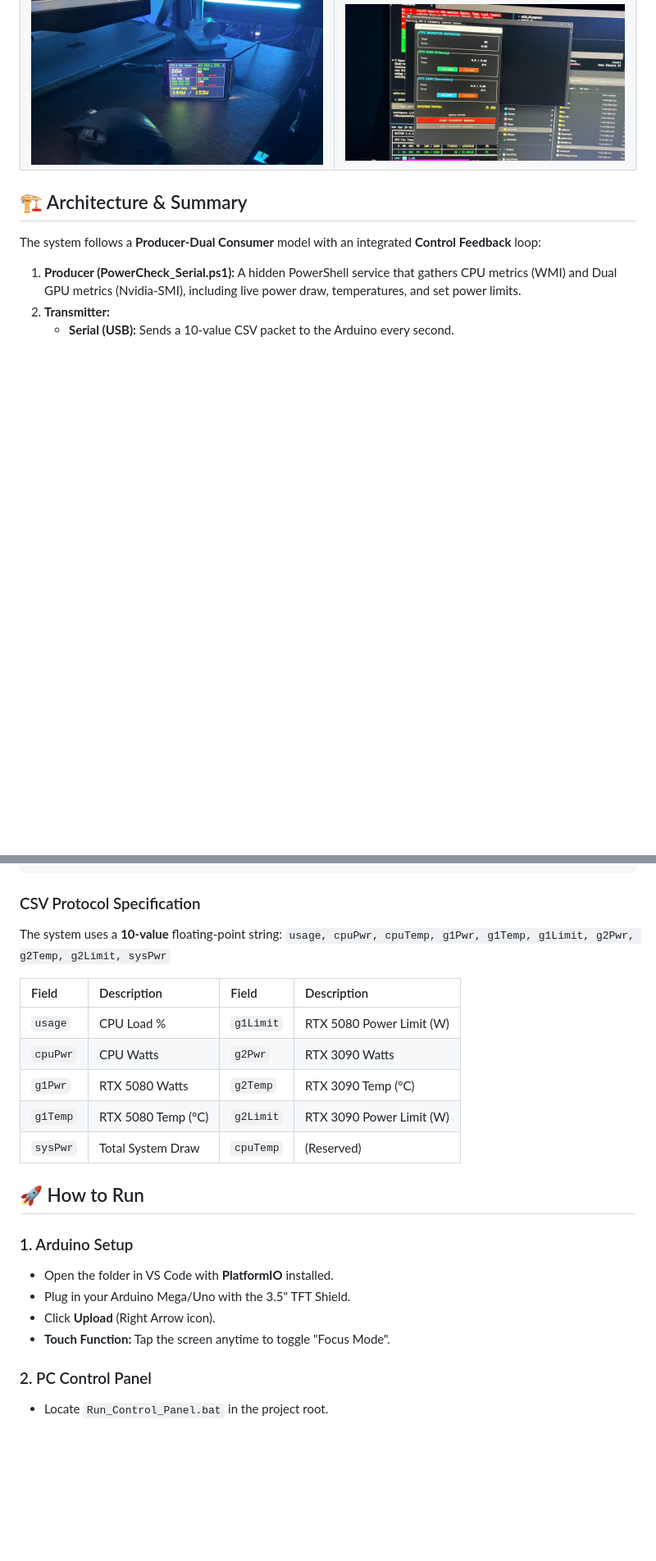
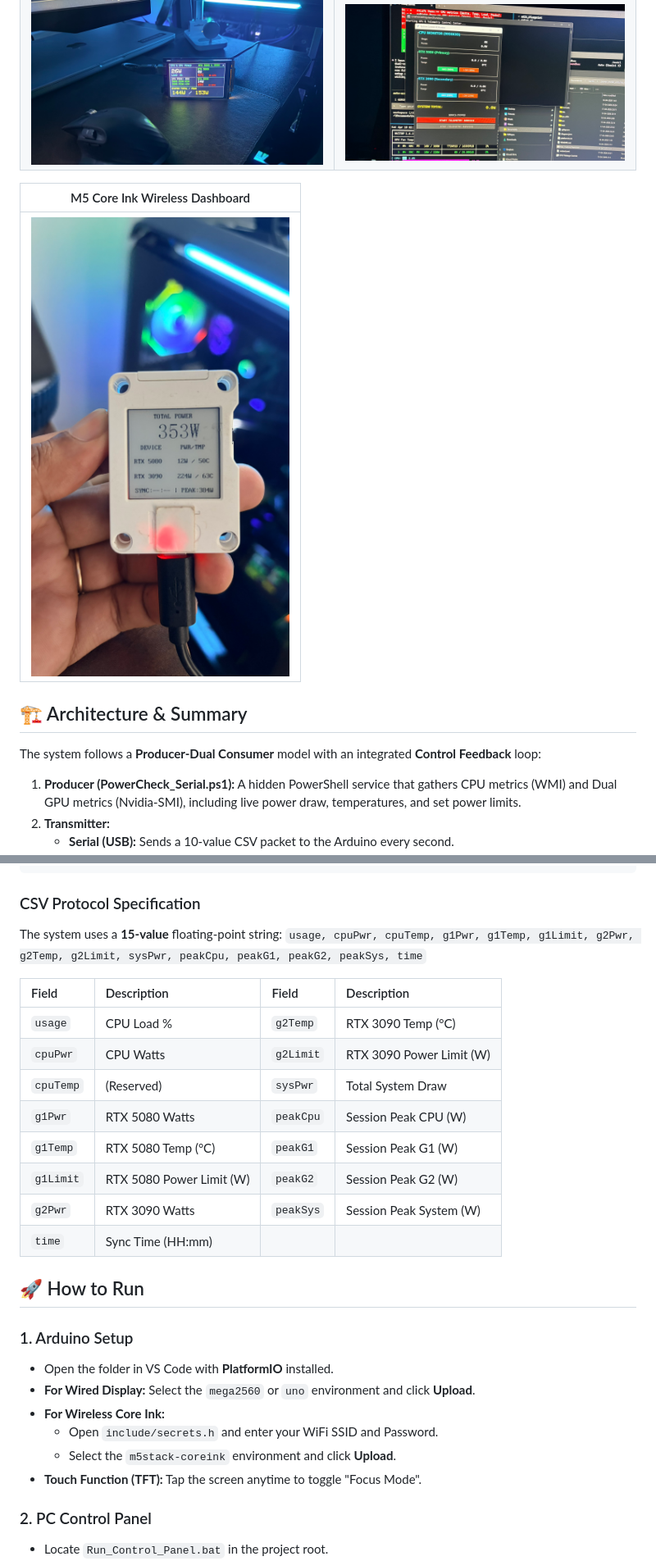
Before and after one commit to karthikselva/dual_gpu_power_limiter, a Markdown page: README.md, 2 parts joined by grey strips. Shown at 82% size. Rendered like a GitHub page; pictures changed too: screenshots/core_ink.JPEG (added); blank space fills up the shorter version.

Commit message:
Added core ink support

````diff
--- a/README.md
+++ b/README.md
@@ -30,6 +30,10 @@ Simple system telemetry suite for Arduino Mega/Uno and Windows. This project pro
 | ![PC GUI](screenshots/IMG_2677.JPEG) | ![Arduino Dashboard](screenshots/snap_ui.png) |
 | ![PC GUI](screenshots/IMG_2675.JPEG) | ![Arduino Dashboard](screenshots/IMG_2676.JPEG) |
 
+| M5 Core Ink Wireless Dashboard |
+| :---: |
+| ![Core Ink](screenshots/core_ink.JPEG) |
+
 
 ## 🏗 Architecture & Summary
 
@@ -58,24 +62,29 @@ PowerCheck Service  ---( Serial USB )----------->  Dashboard UI
 ```
 
 ### CSV Protocol Specification
-The system uses a **10-value** floating-point string:
-`usage, cpuPwr, cpuTemp, g1Pwr, g1Temp, g1Limit, g2Pwr, g2Temp, g2Limit, sysPwr`
+The system uses a **15-value** floating-point string:
+`usage, cpuPwr, cpuTemp, g1Pwr, g1Temp, g1Limit, g2Pwr, g2Temp, g2Limit, sysPwr, peakCpu, peakG1, peakG2, peakSys, time`
 
 | Field | Description | Field | Description |
 | :--- | :--- | :--- | :--- |
-| `usage` | CPU Load % | `g1Limit` | RTX 5080 Power Limit (W) |
-| `cpuPwr` | CPU Watts | `g2Pwr` | RTX 3090 Watts |
-| `g1Pwr` | RTX 5080 Watts | `g2Temp` | RTX 3090 Temp (°C) |
-| `g1Temp`| RTX 5080 Temp (°C) | `g2Limit` | RTX 3090 Power Limit (W) |
-| `sysPwr`| Total System Draw | `cpuTemp` | (Reserved) |
+| `usage` | CPU Load % | `g2Temp` | RTX 3090 Temp (°C) |
+| `cpuPwr` | CPU Watts | `g2Limit` | RTX 3090 Power Limit (W) |
+| `cpuTemp`| (Reserved) | `sysPwr` | Total System Draw |
+| `g1Pwr` | RTX 5080 Watts | `peakCpu` | Session Peak CPU (W) |
+| `g1Temp` | RTX 5080 Temp (°C) | `peakG1` | Session Peak G1 (W) |
+| `g1Limit`| RTX 5080 Power Limit (W)| `peakG2` | Session Peak G2 (W) |
+| `g2Pwr` | RTX 3090 Watts | `peakSys` | Session Peak System (W) |
+| `time` | Sync Time (HH:mm) | | |
 
 ## 🚀 How to Run
 
 ### 1. Arduino Setup
 *   Open the folder in VS Code with **PlatformIO** installed.
-*   Plug in your Arduino Mega/Uno with the 3.5" TFT Shield.
-*   Click **Upload** (Right Arrow icon).
-*   **Touch Function:** Tap the screen anytime to toggle "Focus Mode".
+*   **For Wired Display:** Select the `mega2560` or `uno` environment and click **Upload**.
+*   **For Wireless Core Ink:**
+    *   Open `include/secrets.h` and enter your WiFi SSID and Password.
+    *   Select the `m5stack-coreink` environment and click **Upload**.
+*   **Touch Function (TFT):** Tap the screen anytime to toggle "Focus Mode".
 
 ### 2. PC Control Panel
 *   Locate `Run_Control_Panel.bat` in the project root.
````
Also changed, not shown: other parts of README.md (+3 -1 lines), GEMINI.md (added, +5 -0 lines), 15 other files.
